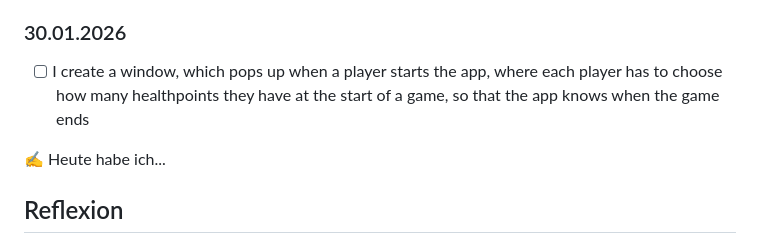
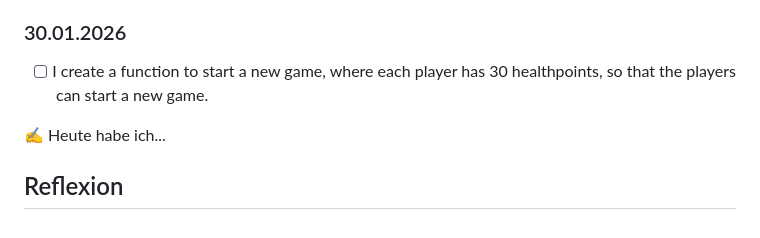
Before and after one commit to RobiBlocks/Lernperiode-13, a Markdown page: README.md, the part around the change. Rendered like a GitHub page.

Commit message:
Revise README with new game start and healthpoints

```diff
--- a/README.md
+++ b/README.md
@@ -55,7 +55,7 @@ Ich habe mich dazu entschieden, eine kleine Lifecounter App für SWU zu erstelle
 
 ### 30.01.2026
 
-- [ ] I create a window, which pops up when a player starts the app, where each player has to choose how many healthpoints they have at the start of a game, so that the app knows when the game ends
+- [ ] I create a function to start a new game, where each player has 30 healthpoints, so that the players can start a new game.
 
 ✍️ Heute habe ich...
 
```
